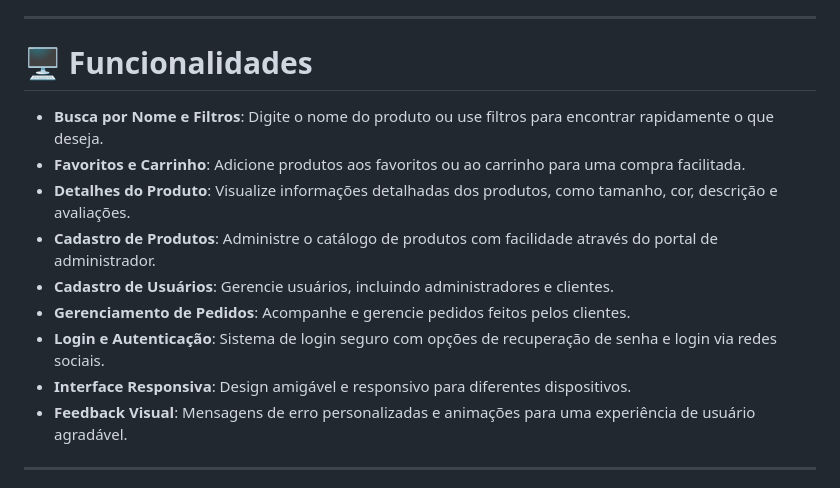
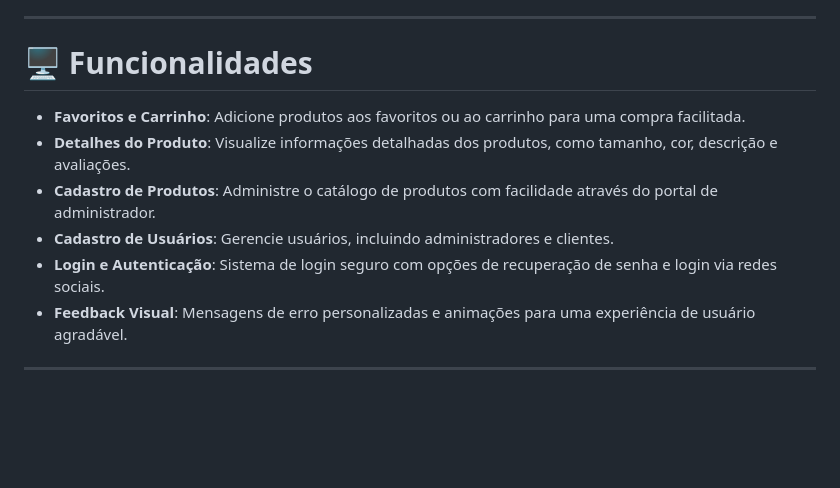
Before and after one commit to habbiner/moda-conecta, a Markdown page: README.md, the part around the change printed below. Rendered like a GitHub page; blank space fills up the shorter version.

```diff
--- a/README.md
+++ b/README.md
@@ -18,14 +18,11 @@ Bem-vindo ao site Moda Conecta! Este projeto é uma aplicação web desenvolvida
 
 # 🖥️ Funcionalidades
 
-* **Busca por Nome e Filtros**: Digite o nome do produto ou use filtros para encontrar rapidamente o que deseja.
 * **Favoritos e Carrinho**: Adicione produtos aos favoritos ou ao carrinho para uma compra facilitada.
 * **Detalhes do Produto**: Visualize informações detalhadas dos produtos, como tamanho, cor, descrição e avaliações.
 * **Cadastro de Produtos**: Administre o catálogo de produtos com facilidade através do portal de administrador.
 * **Cadastro de Usuários**: Gerencie usuários, incluindo administradores e clientes.
-* **Gerenciamento de Pedidos**: Acompanhe e gerencie pedidos feitos pelos clientes.
 * **Login e Autenticação**: Sistema de login seguro com opções de recuperação de senha e login via redes sociais.
-* **Interface Responsiva**: Design amigável e responsivo para diferentes dispositivos.
 * **Feedback Visual**: Mensagens de erro personalizadas e animações para uma experiência de usuário agradável.
 
 <hr>
```
Also changed, not shown: other parts of README.md (+2 -2 lines).
